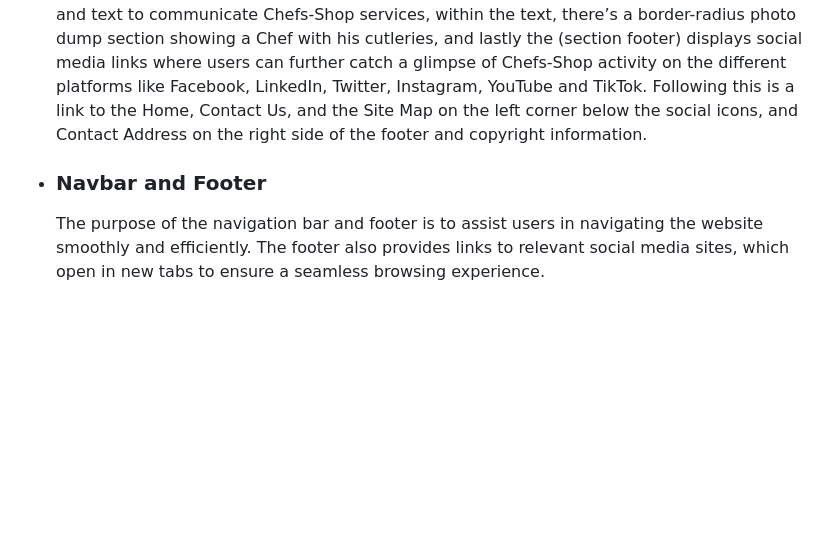
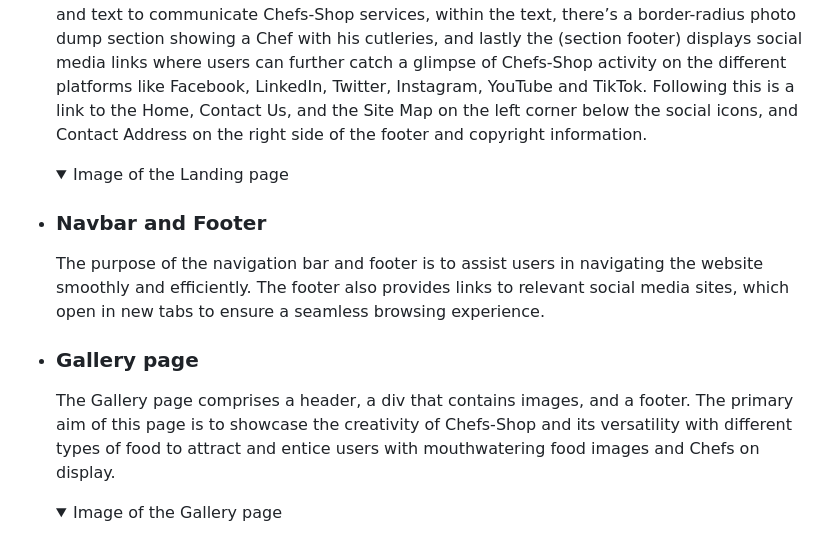
Before and after one commit to Emmy-Dare274/EmmyPP1-Chefs-Shop, a Markdown page: README.md, the part around the change. Rendered like a GitHub page; folded sections open; blank space fills up the shorter version.

Commit message:
Content on Gallery page added

```diff
--- a/README.md
+++ b/README.md
@@ -110,5 +110,18 @@ By carefully considering the needs of our users, I crafted a website that boasts
     The landing page consists of a logo in the sticky header, followed by a cover with a background image, 4 sections and a footer.
     The purpose of this page is to introduce Chefs-Shop (section "Introductory"), to provide an appealing view of a chef preparing meals (section "about Chefs-Shop"), (section “Why Hire Us”) has a fixed background video showing food being prepared is to provide the quality of service users can get and a catchy event taken place, (section “What we offer:”) has another background image with different kinds of food and text to communicate Chefs-Shop services, within the text, there’s a border-radius photo dump section showing a Chef with his cutleries, and lastly the (section footer) displays social media links where users can further catch a glimpse of Chefs-Shop activity on the different platforms like Facebook, LinkedIn, Twitter, Instagram, YouTube and TikTok. Following this is a link to the Home, Contact Us, and the Site Map on the left corner below the social icons, and Contact Address on the right side of the footer and copyright information.
 
+    <details>
+    <summary>Image of the Landing page </summary> <!-- Add landing page image -->
+
+    </details>
+
   - ### Navbar and Footer
     The purpose of the navigation bar and footer is to assist users in navigating the website smoothly and efficiently. The footer also provides links to relevant social media sites, which open in new tabs to ensure a seamless browsing experience.
+
+  - ### Gallery page
+    The Gallery page comprises a header, a div that contains images, and a footer. The primary aim of this page is to showcase the creativity of Chefs-Shop and its versatility with different types of food to attract and entice users with mouthwatering food images and Chefs on display.
+
+    <details>
+    <summary>Image of the Gallery page </summary> <!-- Add Gallery page image -->
+
+    </details>
```
